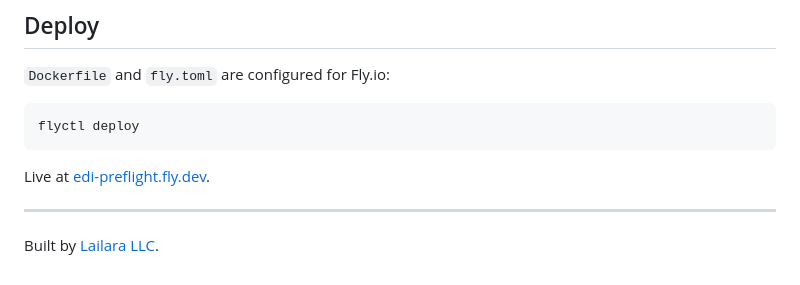
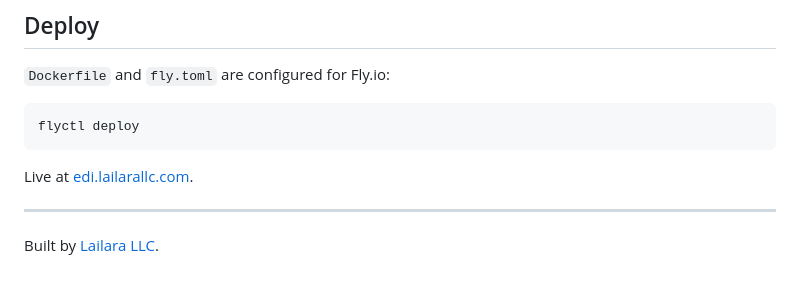
Before and after one commit to MsShawnP/edi-preflight, a Markdown page: README.md, the part around one of its changes. Rendered like a GitHub page.

Commit message:
Update live URLs to lailarallc.com domains
Co-Authored-By: Claude Sonnet 4.6 <noreply@anthropic.com>

````diff
--- a/README.md
+++ b/README.md
@@ -102,7 +102,7 @@ HTTP endpoints.
 flyctl deploy
 ```
 
-Live at [edi-preflight.fly.dev](https://edi-preflight.fly.dev).
+Live at [edi.lailarallc.com](https://edi.lailarallc.com).
 
 ---
 
````
Also changed, not shown: other parts of README.md (+1 -1 lines).
